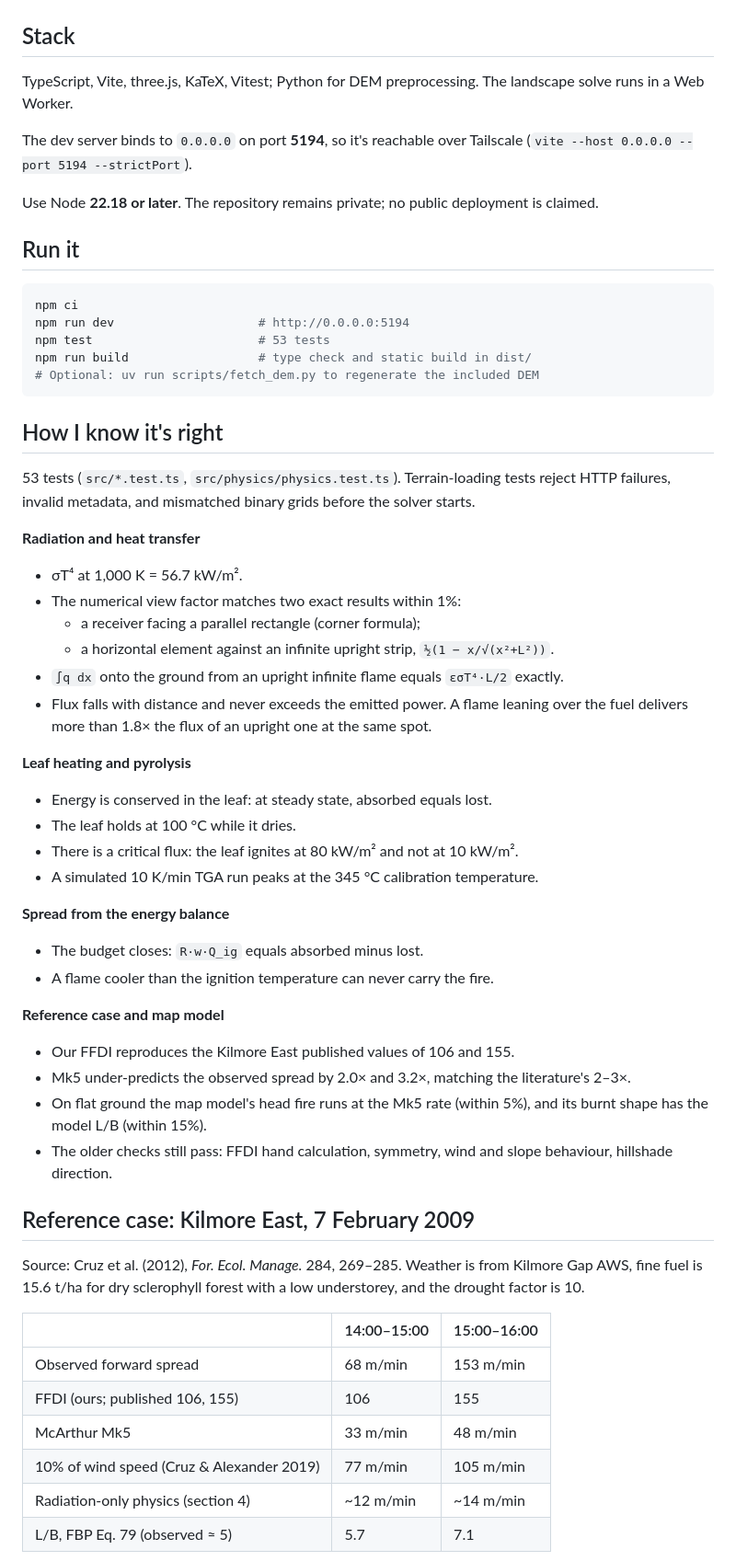
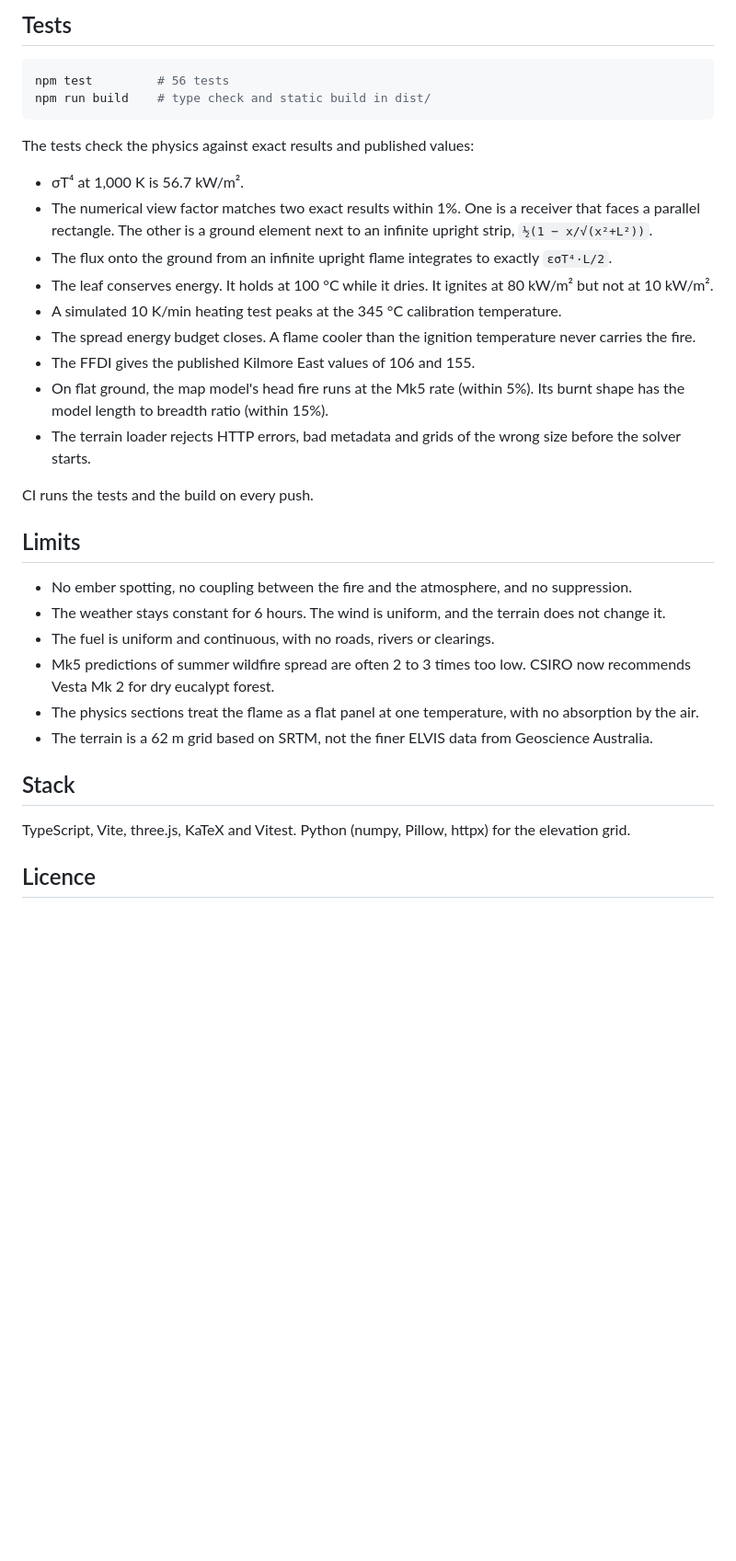
Before and after one commit to Guinerve/ember, a Markdown page: README.md, the part around one of its changes. Shown at 92% size. Rendered like a GitHub page; blank space fills up the shorter version.

````diff
--- a/README.md
+++ b/README.md
@@ -25,60 +67,36 @@ The page builds the physics up as a chain, one section per link:
+## Tests
+
+```bash
+npm test         # 56 tests
+npm run build    # type check and static build in dist/
+```
+
+The tests check the physics against exact results and published values:
+
+- σT⁴ at 1,000 K is 56.7 kW/m².
+- The numerical view factor matches two exact results within 1%. One is a receiver that faces a parallel rectangle. The other is a ground element next to an infinite upright strip, `½(1 − x/√(x²+L²))`.
+- The flux onto the ground from an infinite upright flame integrates to exactly `εσT⁴·L/2`.
+- The leaf conserves energy. It holds at 100 °C while it dries. It ignites at 80 kW/m² but not at 10 kW/m².
+- A simulated 10 K/min heating test peaks at the 345 °C calibration temperature.
+- The spread energy budget closes. A flame cooler than the ignition temperature never carries the fire.
+- The FFDI gives the published Kilmore East values of 106 and 155.
+- On flat ground, the map model's head fire runs at the Mk5 rate (within 5%). Its burnt shape has the model length to breadth ratio (within 15%).
+- The terrain loader rejects HTTP errors, bad metadata and grids of the wrong size before the solver starts.
+
+CI runs the tests and the build on every push.
+
+## Limits
+
+- No ember spotting, no coupling between the fire and the atmosphere, and no suppression.
+- The weather stays constant for 6 hours. The wind is uniform, and the terrain does not change it.
+- The fuel is uniform and continuous, with no roads, rivers or clearings.
+- Mk5 predictions of summer wildfire spread are often 2 to 3 times too low. CSIRO now recommends Vesta Mk 2 for dry eucalypt forest.
+- The physics sections treat the flame as a flat panel at one temperature, with no absorption by the air.
+- The terrain is a 62 m grid based on SRTM, not the finer ELVIS data from Geoscience Australia.
 
 ## Stack
 
-TypeScript, Vite, three.js, KaTeX, Vitest; Python for DEM preprocessing. The landscape solve runs in a Web Worker.
+TypeScript, Vite, three.js, KaTeX and Vitest. Python (numpy, Pillow, httpx) for the elevation grid.
 
-The dev server binds to `0.0.0.0` on port **5194**, so it's reachable over Tailscale (`vite --host 0.0.0.0 --port 5194 --strictPort`).
+## Licence
 
-Use Node **22.18 or later**. The repository remains private; no public deployment is claimed.
-
-## Run it
-
-```bash
-npm ci
-npm run dev                    # http://0.0.0.0:5194
-npm test                       # 53 tests
-npm run build                  # type check and static build in dist/
-# Optional: uv run scripts/fetch_dem.py to regenerate the included DEM
-```
-
-## How I know it's right
-
-53 tests (`src/*.test.ts`, `src/physics/physics.test.ts`). Terrain-loading tests reject HTTP failures, invalid metadata, and mismatched binary grids before the solver starts.
-
-**Radiation and heat transfer**
-- σT⁴ at 1,000 K = 56.7 kW/m².
-- The numerical view factor matches two exact results within 1%:
-  - a receiver facing a parallel rectangle (corner formula);
-  - a horizontal element against an infinite upright strip, `½(1 − x/√(x²+L²))`.
-- `∫q dx` onto the ground from an upright infinite flame equals `εσT⁴·L/2` exactly.
-- Flux falls with distance and never exceeds the emitted power. A flame leaning over the fuel delivers more than 1.8× the flux of an upright one at the same spot.
-
-**Leaf heating and pyrolysis**
-- Energy is conserved in the leaf: at steady state, absorbed equals lost.
-- The leaf holds at 100 °C while it dries.
-- There is a critical flux: the leaf ignites at 80 kW/m² and not at 10 kW/m².
-- A simulated 10 K/min TGA run peaks at the 345 °C calibration temperature.
-
-**Spread from the energy balance**
-- The budget closes: `R·w·Q_ig` equals absorbed minus lost.
-- A flame cooler than the ignition temperature can never carry the fire.
-
-**Reference case and map model**
-- Our FFDI reproduces the Kilmore East published values of 106 and 155.
-- Mk5 under-predicts the observed spread by 2.0× and 3.2×, matching the literature's 2–3×.
-- On flat ground the map model's head fire runs at the Mk5 rate (within 5%), and its burnt shape has the model L/B (within 15%).
-- The older checks still pass: FFDI hand calculation, symmetry, wind and slope behaviour, hillshade direction.
-
-## Reference case: Kilmore East, 7 February 2009
-
-Source: Cruz et al. (2012), *For. Ecol. Manage.* 284, 269–285. Weather is from Kilmore Gap AWS, fine fuel is 15.6 t/ha for dry sclerophyll forest with a low understorey, and the drought factor is 10.
-
-| | 14:00–15:00 | 15:00–16:00 |
-|---|---|---|
-| Observed forward spread | 68 m/min | 153 m/min |
-| FFDI (ours; published 106, 155) | 106 | 155 |
-| McArthur Mk5 | 33 m/min | 48 m/min |
-| 10% of wind speed (Cruz & Alexander 2019) | 77 m/min | 105 m/min |
-| Radiation-only physics (section 4) | ~12 m/min | ~14 m/min |
-| L/B, FBP Eq. 79 (observed ≈ 5) | 5.7 | 7.1 |
-
````
Also changed, not shown: other parts of README.md (+56 -48 lines), assets/screenshot.jpg (added), assets/screenshot.png (deleted), assets/spread-physics.jpg (added), assets/spread-physics.png (deleted), 12 other files.
